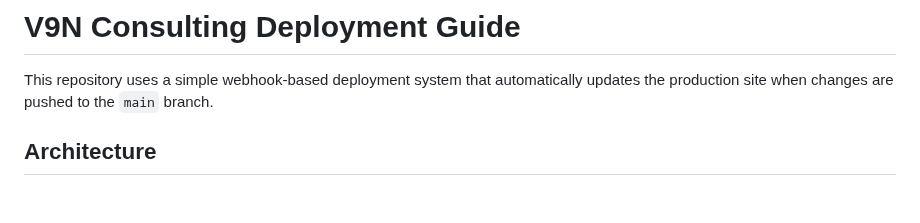
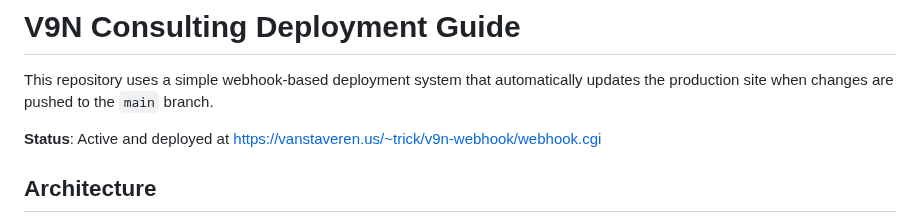
Before and after one commit to trickv/v9n-consulting, a Markdown page: DEPLOYMENT.md, the part around the change. GitHub-like rendering; blank space fills up the shorter version.

Commit message:
Add deployment status to documentation
Added webhook URL to show the deployment system is active.
This commit tests the end-to-end GitHub Actions workflow.

🤖 Generated with [Claude Code](https://claude.com/claude-code)

Co-Authored-By: Claude <noreply@anthropic.com>

```diff
--- a/DEPLOYMENT.md
+++ b/DEPLOYMENT.md
@@ -1,6 +1,8 @@
 # V9N Consulting Deployment Guide
 
 This repository uses a simple webhook-based deployment system that automatically updates the production site when changes are pushed to the `main` branch.
+
+**Status**: Active and deployed at https://vanstaveren.us/~trick/v9n-webhook/webhook.cgi
 
 ## Architecture
 
```
